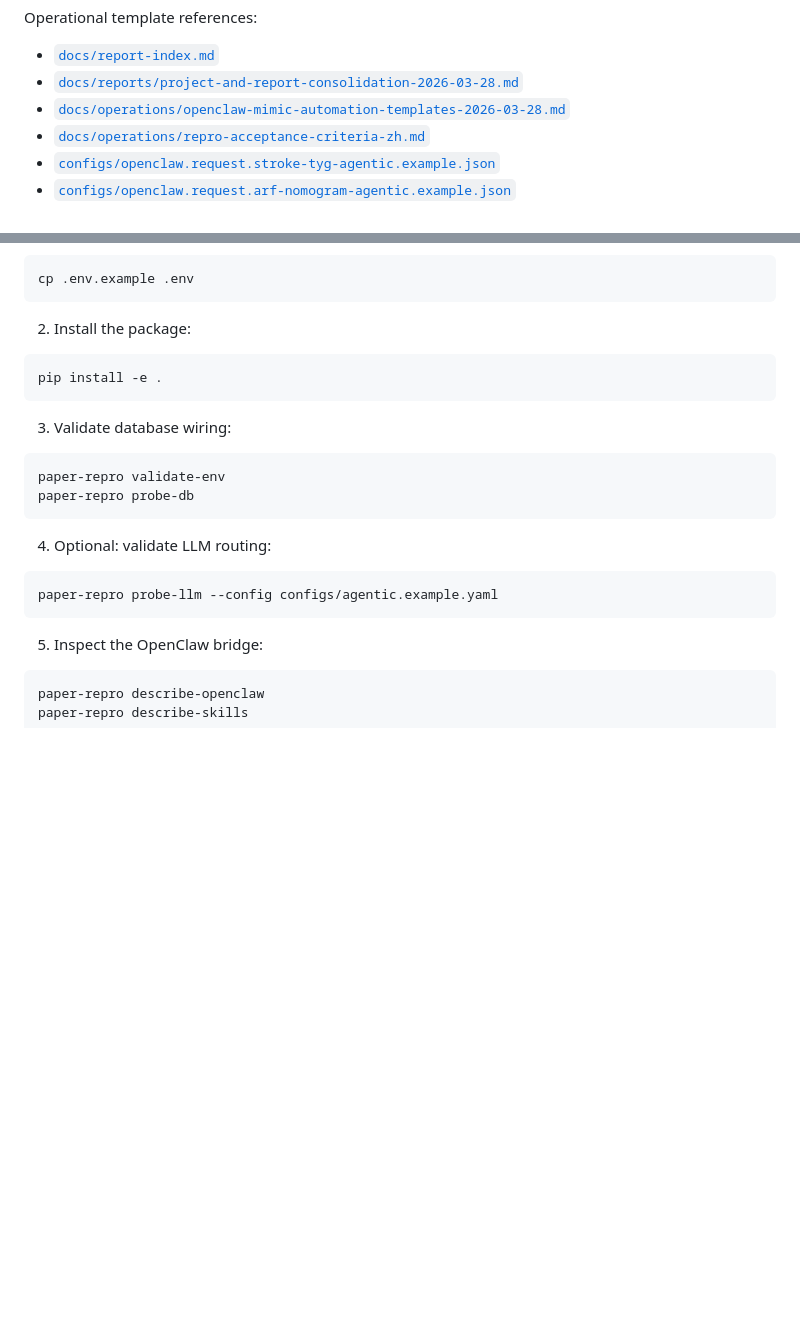
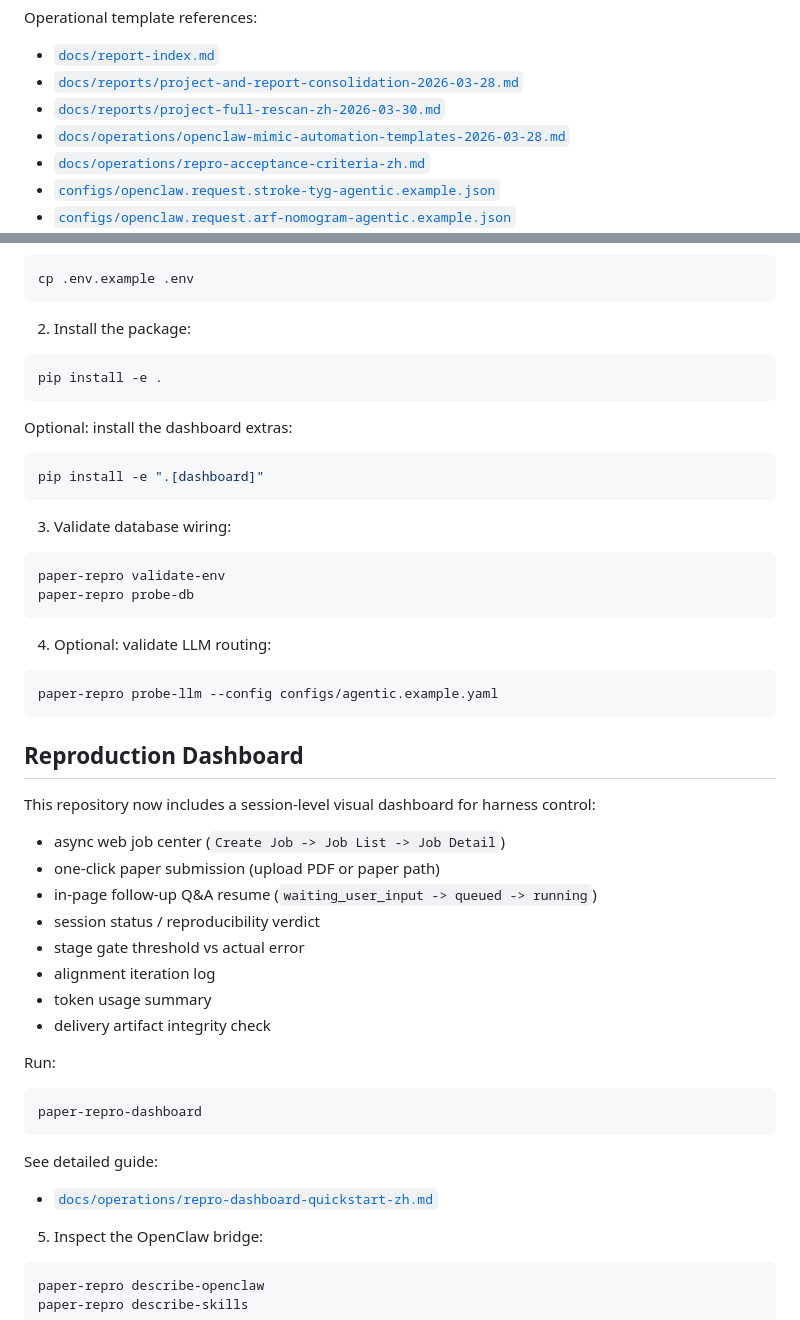
Before and after one commit to BKZhao/MIMIC-Papers-Repro-Agent, a Markdown page: README.md, 2 parts joined by grey strips. Rendered like a GitHub page; blank space fills up the shorter version.

Commit message:
docs(readme): mention async web dashboard workflow

````diff
--- a/README.md
+++ b/README.md
@@ -74,6 +74,7 @@ Operational template references:
 
 - [`docs/report-index.md`](docs/report-index.md)
 - [`docs/reports/project-and-report-consolidation-2026-03-28.md`](docs/reports/project-and-report-consolidation-2026-03-28.md)
+- [`docs/reports/project-full-rescan-zh-2026-03-30.md`](docs/reports/project-full-rescan-zh-2026-03-30.md)
 - [`docs/operations/openclaw-mimic-automation-templates-2026-03-28.md`](docs/operations/openclaw-mimic-automation-templates-2026-03-28.md)
 - [`docs/operations/repro-acceptance-criteria-zh.md`](docs/operations/repro-acceptance-criteria-zh.md)
 - [`configs/openclaw.request.stroke-tyg-agentic.example.json`](configs/openclaw.request.stroke-tyg-agentic.example.json)
@@ -244,6 +245,12 @@ cp .env.example .env
 pip install -e .
 ```
 
+Optional: install the dashboard extras:
+
+```bash
+pip install -e ".[dashboard]"
+```
+
 3. Validate database wiring:
 
 ```bash
@@ -256,6 +263,29 @@ paper-repro probe-db
 ```bash
 paper-repro probe-llm --config configs/agentic.example.yaml
 ```
+
+## Reproduction Dashboard
+
+This repository now includes a session-level visual dashboard for harness control:
+
+- async web job center (`Create Job -> Job List -> Job Detail`)
+- one-click paper submission (upload PDF or paper path)
+- in-page follow-up Q&A resume (`waiting_user_input -> queued -> running`)
+- session status / reproducibility verdict
+- stage gate threshold vs actual error
+- alignment iteration log
+- token usage summary
+- delivery artifact integrity check
+
+Run:
+
+```bash
+paper-repro-dashboard
+```
+
+See detailed guide:
+
+- [`docs/operations/repro-dashboard-quickstart-zh.md`](docs/operations/repro-dashboard-quickstart-zh.md)
 
 5. Inspect the OpenClaw bridge:
 
````
